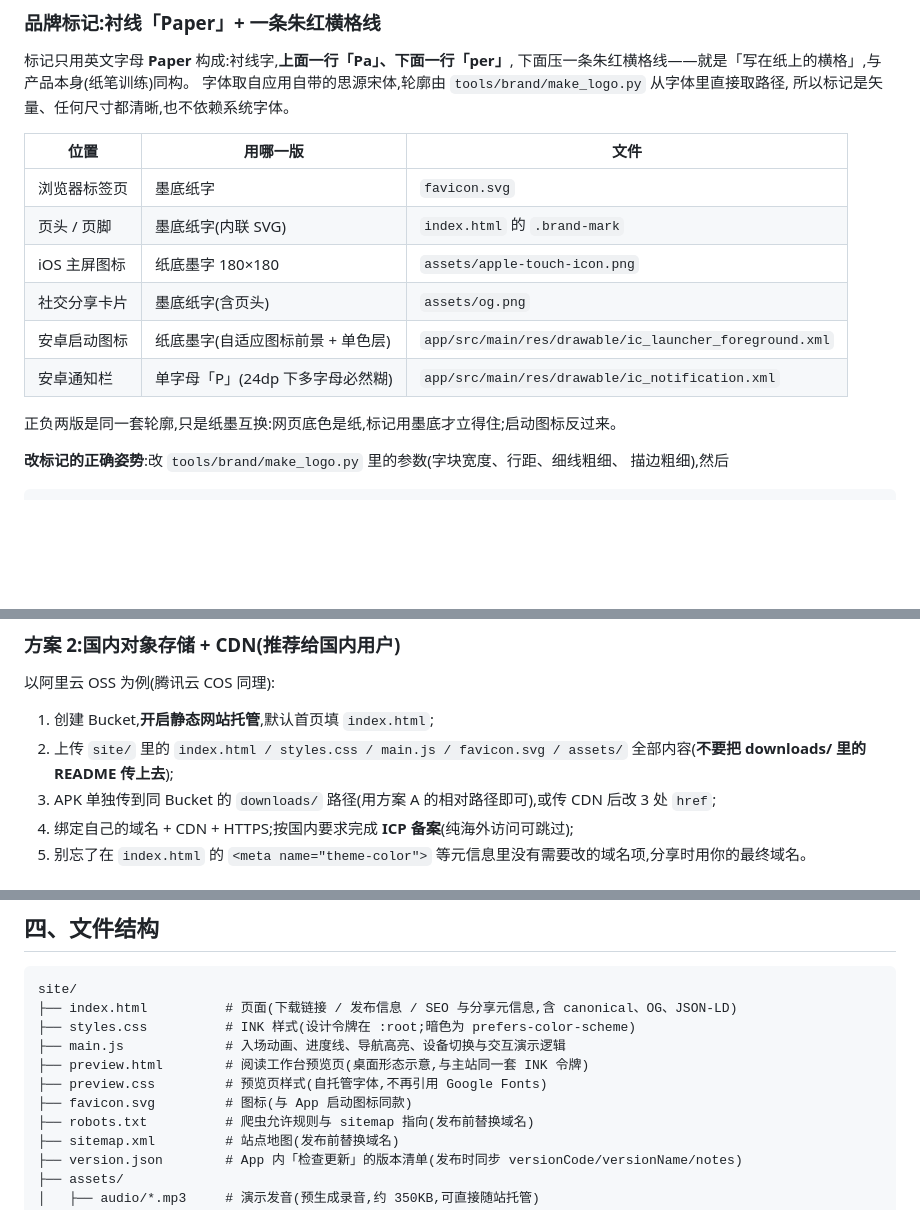
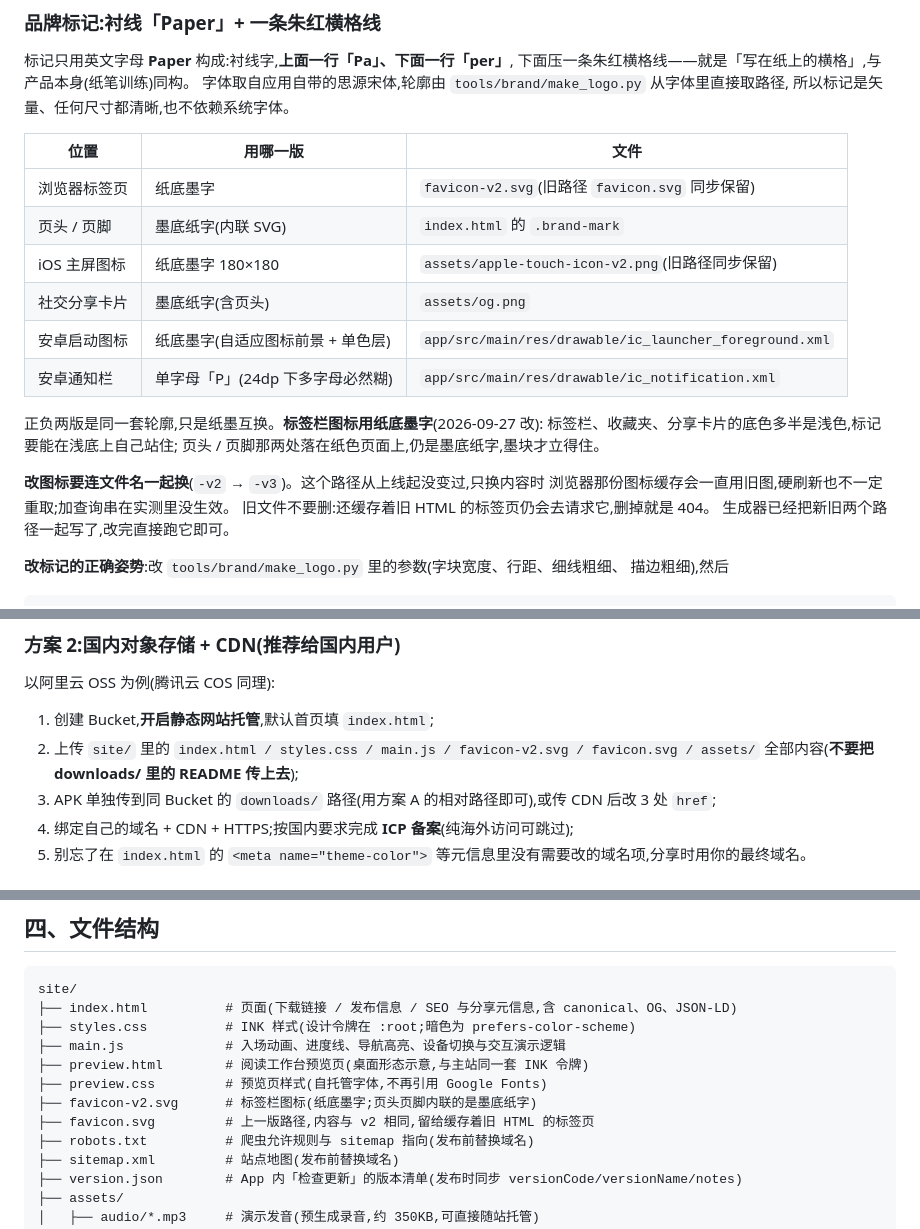
Before and after one commit to DPEnglish-com/paperecho-site, a Markdown page: README.md, 3 parts joined by grey strips. GitHub-like rendering; blank space fills up the shorter version.

Commit message:
README: 图标改路径这件事写进文档
文件名带 -v2 的由来、旧文件为什么不能删、上传清单要带上旧路径 —— 三处都写清楚。
下次改标记时不用重新踩一遍缓存这件事。

```diff
--- a/README.md
+++ b/README.md
@@ -46,14 +46,21 @@ python3 ../tools/fonts/subset_site_serif.py   # 扫描 site/*.html|css|js 的用
 
 | 位置 | 用哪一版 | 文件 |
 | --- | --- | --- |
-| 浏览器标签页 | 墨底纸字 | `favicon.svg` |
+| 浏览器标签页 | 纸底墨字 | `favicon-v2.svg`(旧路径 `favicon.svg` 同步保留) |
 | 页头 / 页脚 | 墨底纸字(内联 SVG) | `index.html` 的 `.brand-mark` |
-| iOS 主屏图标 | 纸底墨字 180×180 | `assets/apple-touch-icon.png` |
+| iOS 主屏图标 | 纸底墨字 180×180 | `assets/apple-touch-icon-v2.png`(旧路径同步保留) |
 | 社交分享卡片 | 墨底纸字(含页头) | `assets/og.png` |
 | 安卓启动图标 | 纸底墨字(自适应图标前景 + 单色层) | `app/src/main/res/drawable/ic_launcher_foreground.xml` |
 | 安卓通知栏 | 单字母「P」(24dp 下多字母必然糊) | `app/src/main/res/drawable/ic_notification.xml` |
 
-正负两版是同一套轮廓,只是纸墨互换:网页底色是纸,标记用墨底才立得住;启动图标反过来。
+正负两版是同一套轮廓,只是纸墨互换。**标签栏图标用纸底墨字**(2026-09-27 改):
+标签栏、收藏夹、分享卡片的底色多半是浅色,标记要能在浅底上自己站住;
+页头 / 页脚那两处落在纸色页面上,仍是墨底纸字,墨块才立得住。
+
+**改图标要连文件名一起换**(`-v2` → `-v3`)。这个路径从上线起没变过,只换内容时
+浏览器那份图标缓存会一直用旧图,硬刷新也不一定重取;加查询串在实测里没生效。
+旧文件不要删:还缓存着旧 HTML 的标签页仍会去请求它,删掉就是 404。
+生成器已经把新旧两个路径一起写了,改完直接跑它即可。
 
 **改标记的正确姿势**:改 `tools/brand/make_logo.py` 里的参数(字块宽度、行距、细线粗细、
 描边粗细),然后
@@ -350,7 +357,7 @@ python3 tools/web/check-tokens.py     # ④ styles.css 与 preview.css 的令牌
 以阿里云 OSS 为例(腾讯云 COS 同理):
 
 1. 创建 Bucket,**开启静态网站托管**,默认首页填 `index.html`;
-2. 上传 `site/` 里的 `index.html / styles.css / main.js / favicon.svg / assets/` 全部内容(**不要把 downloads/ 里的 README 传上去**);
+2. 上传 `site/` 里的 `index.html / styles.css / main.js / favicon-v2.svg / favicon.svg / assets/` 全部内容(**不要把 downloads/ 里的 README 传上去**);
 3. APK 单独传到同 Bucket 的 `downloads/` 路径(用方案 A 的相对路径即可),或传 CDN 后改 3 处 `href`;
 4. 绑定自己的域名 + CDN + HTTPS;按国内要求完成 **ICP 备案**(纯海外访问可跳过);
 5. 别忘了在 `index.html` 的 `<meta name="theme-color">` 等元信息里没有需要改的域名项,分享时用你的最终域名。
@@ -400,7 +407,8 @@ site/
 ├── main.js             # 入场动画、进度线、导航高亮、设备切换与交互演示逻辑
 ├── preview.html        # 阅读工作台预览页(桌面形态示意,与主站同一套 INK 令牌)
 ├── preview.css         # 预览页样式(自托管字体,不再引用 Google Fonts)
-├── favicon.svg         # 图标(与 App 启动图标同款)
+├── favicon-v2.svg      # 标签栏图标(纸底墨字;页头页脚内联的是墨底纸字)
+├── favicon.svg         # 上一版路径,内容与 v2 相同,留给缓存着旧 HTML 的标签页
 ├── robots.txt          # 爬虫允许规则与 sitemap 指向(发布前替换域名)
 ├── sitemap.xml         # 站点地图(发布前替换域名)
 ├── version.json        # App 内「检查更新」的版本清单(发布时同步 versionCode/versionName/notes)
```
